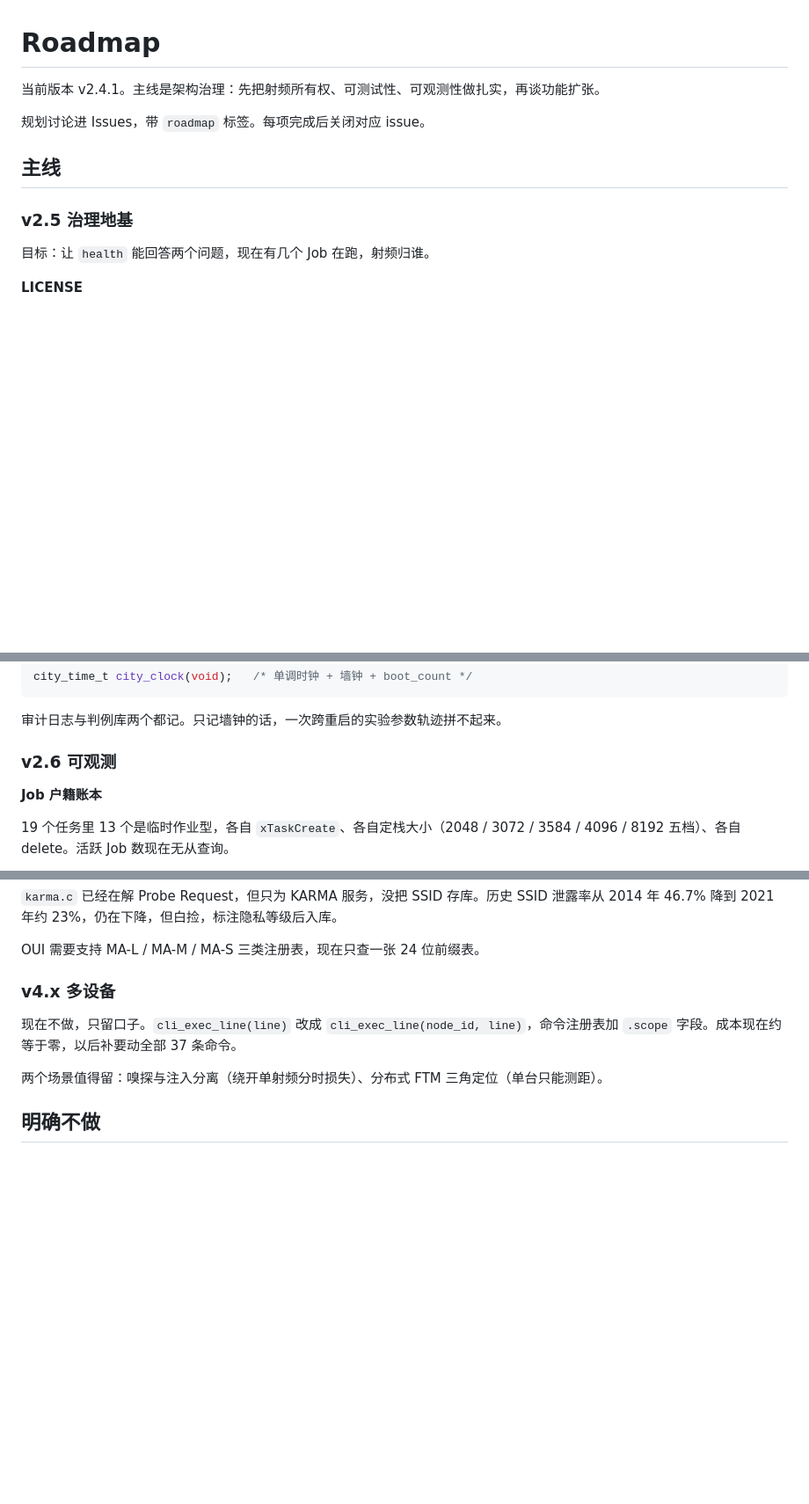
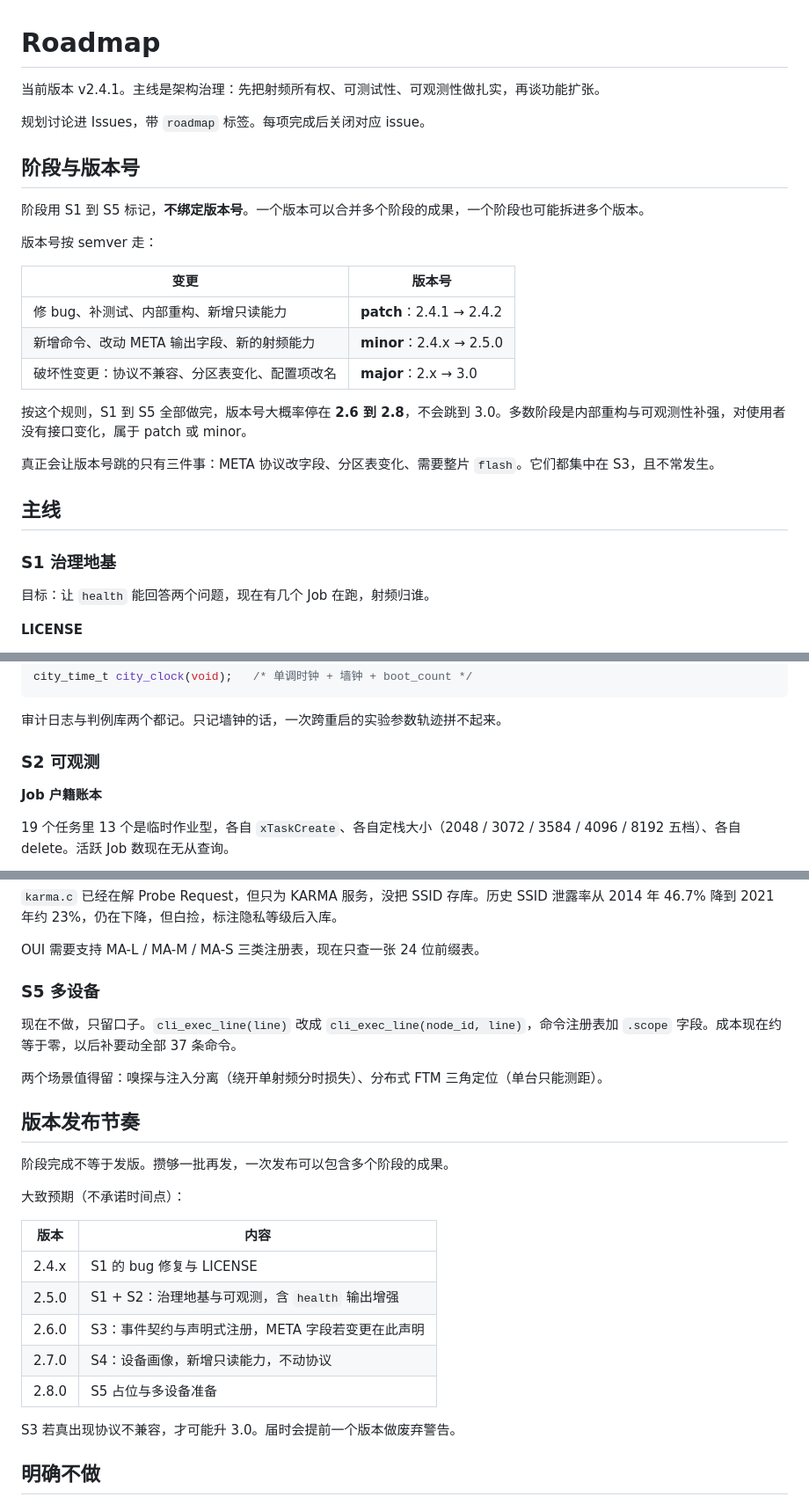
Before and after one commit to chinese1123243/ESP32-C5-WIFI6-RF-Toolkit, a Markdown page: ROADMAP.md, 3 parts joined by grey strips. Shown at 88% size. Rendered like a GitHub page; blank space fills up the shorter version.

Commit message:
docs: 阶段改 S1-S5 标记，补版本号规则与发布节奏

```diff
--- a/ROADMAP.md
+++ b/ROADMAP.md
@@ -4,9 +4,25 @@
 
 规划讨论进 Issues，带 `roadmap` 标签。每项完成后关闭对应 issue。
 
+## 阶段与版本号
+
+阶段用 S1 到 S5 标记，**不绑定版本号**。一个版本可以合并多个阶段的成果，一个阶段也可能拆进多个版本。
+
+版本号按 semver 走：
+
+| 变更 | 版本号 |
+|---|---|
+| 修 bug、补测试、内部重构、新增只读能力 | **patch**：2.4.1 → 2.4.2 |
+| 新增命令、改动 META 输出字段、新的射频能力 | **minor**：2.4.x → 2.5.0 |
+| 破坏性变更：协议不兼容、分区表变化、配置项改名 | **major**：2.x → 3.0 |
+
+按这个规则，S1 到 S5 全部做完，版本号大概率停在 **2.6 到 2.8**，不会跳到 3.0。多数阶段是内部重构与可观测性补强，对使用者没有接口变化，属于 patch 或 minor。
+
+真正会让版本号跳的只有三件事：META 协议改字段、分区表变化、需要整片 `flash`。它们都集中在 S3，且不常发生。
+
 ## 主线
 
-### v2.5 治理地基
+### S1 治理地基
 
 目标：让 `health` 能回答两个问题，现在有几个 Job 在跑，射频归谁。
 
@@ -70,7 +86,7 @@ city_time_t city_clock(void);   /* 单调时钟 + 墙钟 + boot_count */
 
 审计日志与判例库两个都记。只记墙钟的话，一次跨重启的实验参数轨迹拼不起来。
 
-### v2.6 可观测
+### S2 可观测
 
 **Job 户籍账本**
 
@@ -191,11 +207,27 @@ CITY_JOB_REGISTER(deauth_job);
 
 OUI 需要支持 MA-L / MA-M / MA-S 三类注册表，现在只查一张 24 位前缀表。
 
-### v4.x 多设备
+### S5 多设备
 
 现在不做，只留口子。`cli_exec_line(line)` 改成 `cli_exec_line(node_id, line)`，命令注册表加 `.scope` 字段。成本现在约等于零，以后补要动全部 37 条命令。
 
 两个场景值得留：嗅探与注入分离（绕开单射频分时损失）、分布式 FTM 三角定位（单台只能测距）。
+
+## 版本发布节奏
+
+阶段完成不等于发版。攒够一批再发，一次发布可以包含多个阶段的成果。
+
+大致预期（不承诺时间点）：
+
+| 版本 | 内容 |
+|---|---|
+| 2.4.x | S1 的 bug 修复与 LICENSE |
+| 2.5.0 | S1 + S2：治理地基与可观测，含 `health` 输出增强 |
+| 2.6.0 | S3：事件契约与声明式注册，META 字段若变更在此声明 |
+| 2.7.0 | S4：设备画像，新增只读能力，不动协议 |
+| 2.8.0 | S5 占位与多设备准备 |
+
+S3 若真出现协议不兼容，才可能升 3.0。届时会提前一个版本做废弃警告。
 
 ## 明确不做
 
```
Also changed, not shown: other parts of ROADMAP.md (+2 -2 lines).
